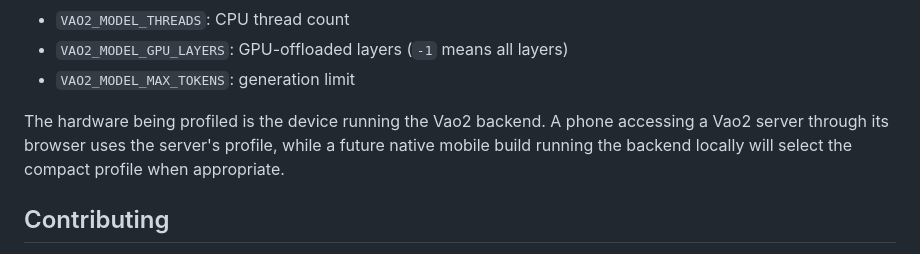
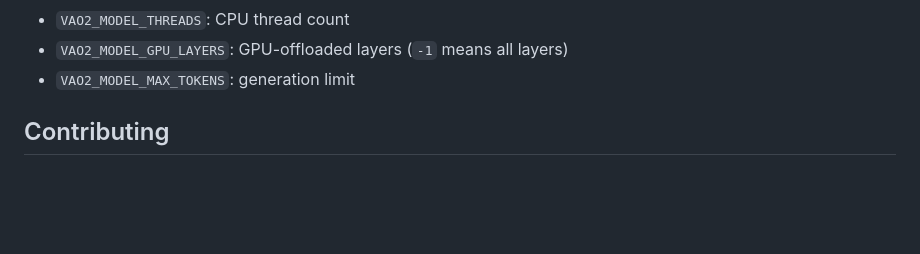
Before and after one commit to Loann110/Vao2, a Markdown page: README.md, the part around the change. Drawn GitHub-style; blank space fills up the shorter version.

```diff
--- a/README.md
+++ b/README.md
@@ -95,9 +95,6 @@ Automatic settings can be overridden with:
 - `VAO2_MODEL_GPU_LAYERS`: GPU-offloaded layers (`-1` means all layers)
 - `VAO2_MODEL_MAX_TOKENS`: generation limit
 
-The hardware being profiled is the device running the Vao2 backend. A phone accessing a
-Vao2 server through its browser uses the server's profile, while a future native mobile
-build running the backend locally will select the compact profile when appropriate.
 
 ## Contributing
 
```
